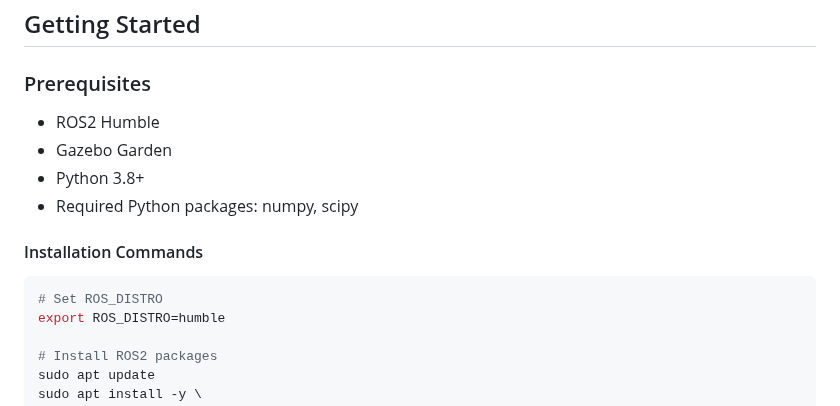
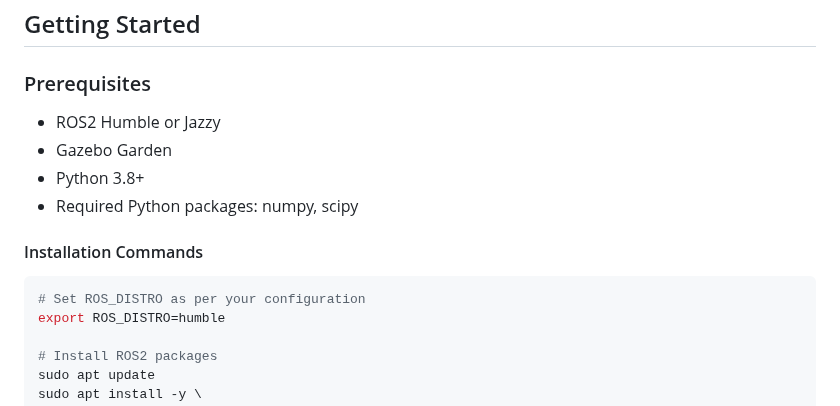
Before and after one commit to vijayramsriram/RAS-SES-598-Space-Robotics-and-AI, a Markdown page: assignments/cart_pole_optimal_control/README.md, the part around the change. Rendered like a GitHub page.

Commit message:
Update README.md
Humble and Jazzy are recommended

````diff
--- a/assignments/cart_pole_optimal_control/README.md
+++ b/assignments/cart_pole_optimal_control/README.md
@@ -91,14 +91,14 @@ The earthquake generator (`earthquake_force_generator.py`) provides realistic di
 ## Getting Started
 
 ### Prerequisites
-- ROS2 Humble
+- ROS2 Humble or Jazzy
 - Gazebo Garden
 - Python 3.8+
 - Required Python packages: numpy, scipy
 
 #### Installation Commands
 ```bash
-# Set ROS_DISTRO
+# Set ROS_DISTRO as per your configuration
 export ROS_DISTRO=humble
 
 # Install ROS2 packages
````
